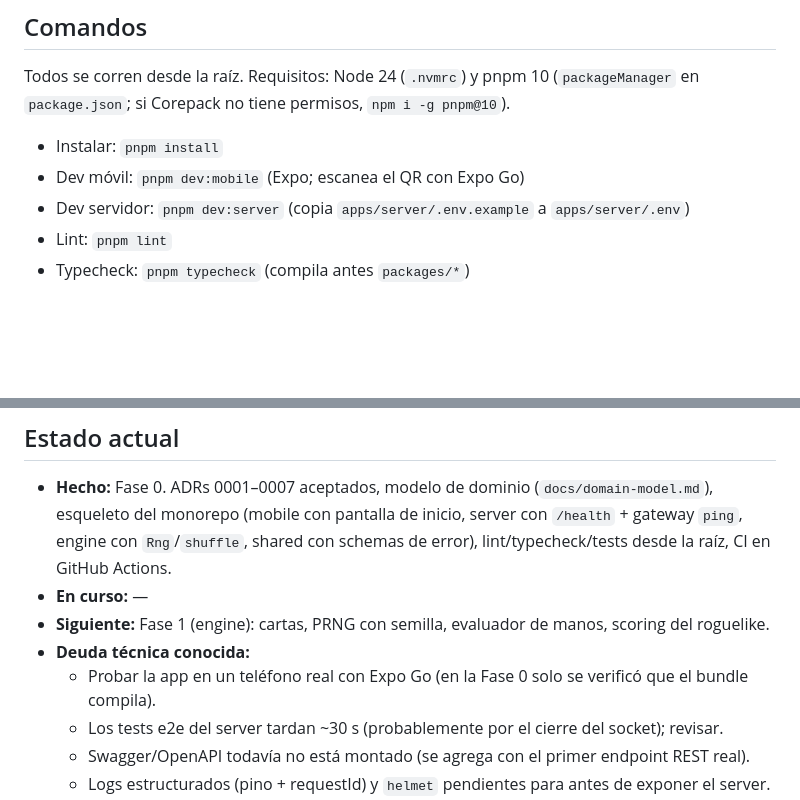
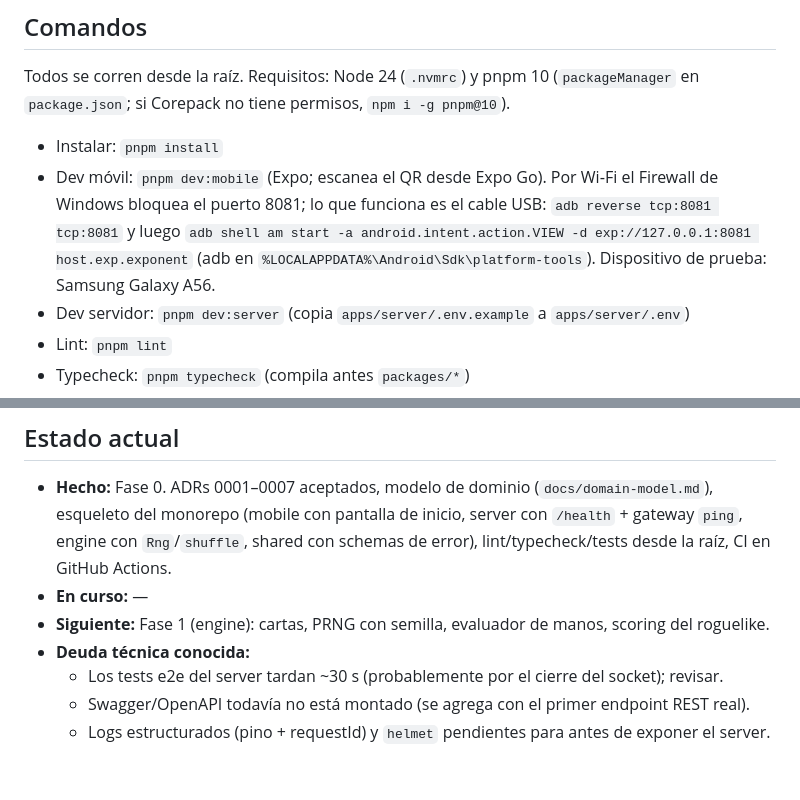
Before and after one commit to Ezy01v1/Ezybalatro, a Markdown page: CLAUDE.md, 2 parts joined by grey strips. GitHub-like rendering; blank space fills up the shorter version.

Commit message:
docs: record device testing over USB
Co-Authored-By: Claude Opus 5.5 <noreply@anthropic.com>

```diff
--- a/CLAUDE.md
+++ b/CLAUDE.md
@@ -49,7 +49,7 @@ docs/
 Todos se corren desde la raíz. Requisitos: Node 24 (`.nvmrc`) y pnpm 10 (`packageManager` en `package.json`; si Corepack no tiene permisos, `npm i -g pnpm@10`).
 
 - Instalar: `pnpm install`
-- Dev móvil: `pnpm dev:mobile` (Expo; escanea el QR con Expo Go)
+- Dev móvil: `pnpm dev:mobile` (Expo; escanea el QR desde Expo Go). Por Wi‑Fi el Firewall de Windows bloquea el puerto 8081; lo que funciona es el cable USB: `adb reverse tcp:8081 tcp:8081` y luego `adb shell am start -a android.intent.action.VIEW -d exp://127.0.0.1:8081 host.exp.exponent` (adb en `%LOCALAPPDATA%\Android\Sdk\platform-tools`). Dispositivo de prueba: Samsung Galaxy A56.
 - Dev servidor: `pnpm dev:server` (copia `apps/server/.env.example` a `apps/server/.env`)
 - Lint: `pnpm lint`
 - Typecheck: `pnpm typecheck` (compila antes `packages/*`)
@@ -159,7 +159,6 @@ Notas del esqueleto:
 - **En curso:** —
 - **Siguiente:** Fase 1 (engine): cartas, PRNG con semilla, evaluador de manos, scoring del roguelike.
 - **Deuda técnica conocida:**
-  - Probar la app en un teléfono real con Expo Go (en la Fase 0 solo se verificó que el bundle compila).
   - Los tests e2e del server tardan ~30 s (probablemente por el cierre del socket); revisar.
   - Swagger/OpenAPI todavía no está montado (se agrega con el primer endpoint REST real).
   - Logs estructurados (pino + requestId) y `helmet` pendientes para antes de exponer el server.
```
